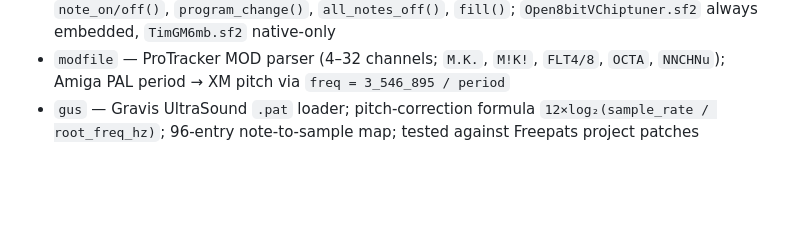
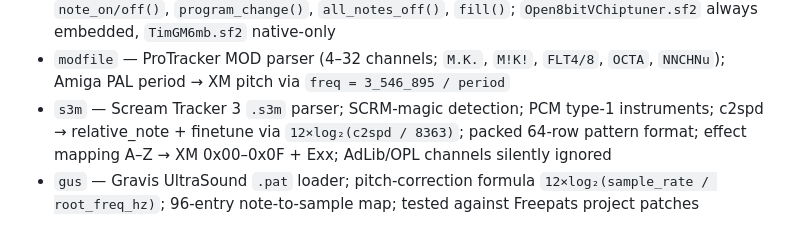
Before and after one commit to hiroshiyui/soymilkytracker, a Markdown page: CLAUDE.md, the part around the change. Rendered like a GitHub page; blank space fills up the shorter version.

```diff
--- a/CLAUDE.md
+++ b/CLAUDE.md
@@ -35,6 +35,7 @@ Use `#[cfg(target_arch = "wasm32")]` to gate platform-specific code.
 - `audio::TrackerAudio` — high-level transport controller; cfg-gated player handle (`Arc<Mutex<Player>>` native, `Rc<RefCell<Player>>` WASM); `load()`, `play()`, `pause()`, `stop()`, `seek()`, `position()`, `is_playing()`
 - `synth::SfSynth` / `BundledFont` — oxisynth wrapper; `load_bundled()`, `load_font_bytes()`, `note_on/off()`, `program_change()`, `all_notes_off()`, `fill()`; `Open8bitVChiptuner.sf2` always embedded, `TimGM6mb.sf2` native-only
 - `modfile` — ProTracker MOD parser (4–32 channels; `M.K.`, `M!K!`, `FLT4/8`, `OCTA`, `NNCHNu`); Amiga PAL period → XM pitch via `freq = 3_546_895 / period`
+- `s3m` — Scream Tracker 3 `.s3m` parser; SCRM-magic detection; PCM type-1 instruments; c2spd → relative_note + finetune via `12×log₂(c2spd / 8363)`; packed 64-row pattern format; effect mapping A–Z → XM 0x00–0x0F + Exx; AdLib/OPL channels silently ignored
 - `gus` — Gravis UltraSound `.pat` loader; pitch-correction formula `12×log₂(sample_rate / root_freq_hz)`; 96-entry note-to-sample map; tested against Freepats project patches
 
 **UI font (`tracker-client`):**
```
Also changed, not shown: README.md (+2 -1 lines), doc/TODOs.md (+3 -2 lines).
